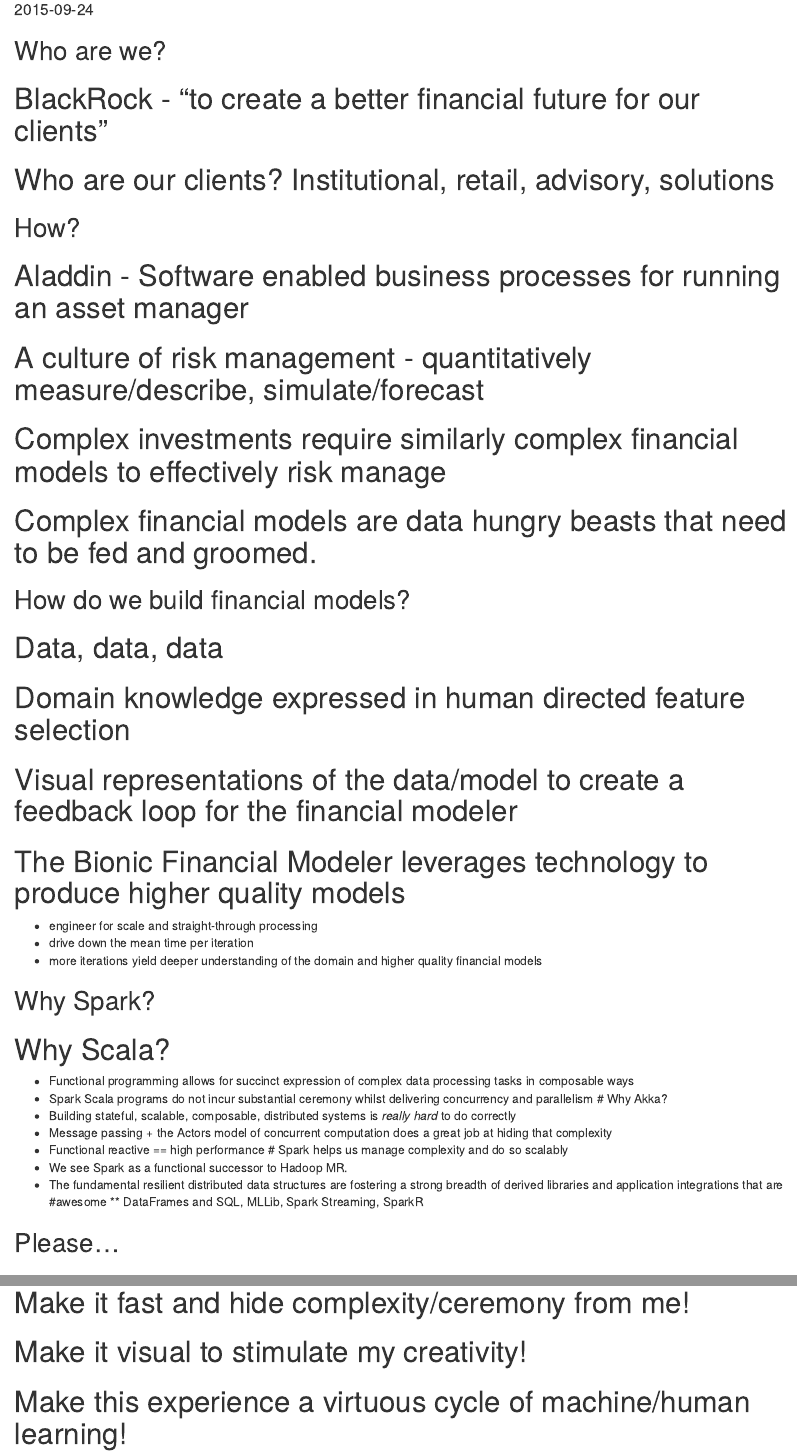
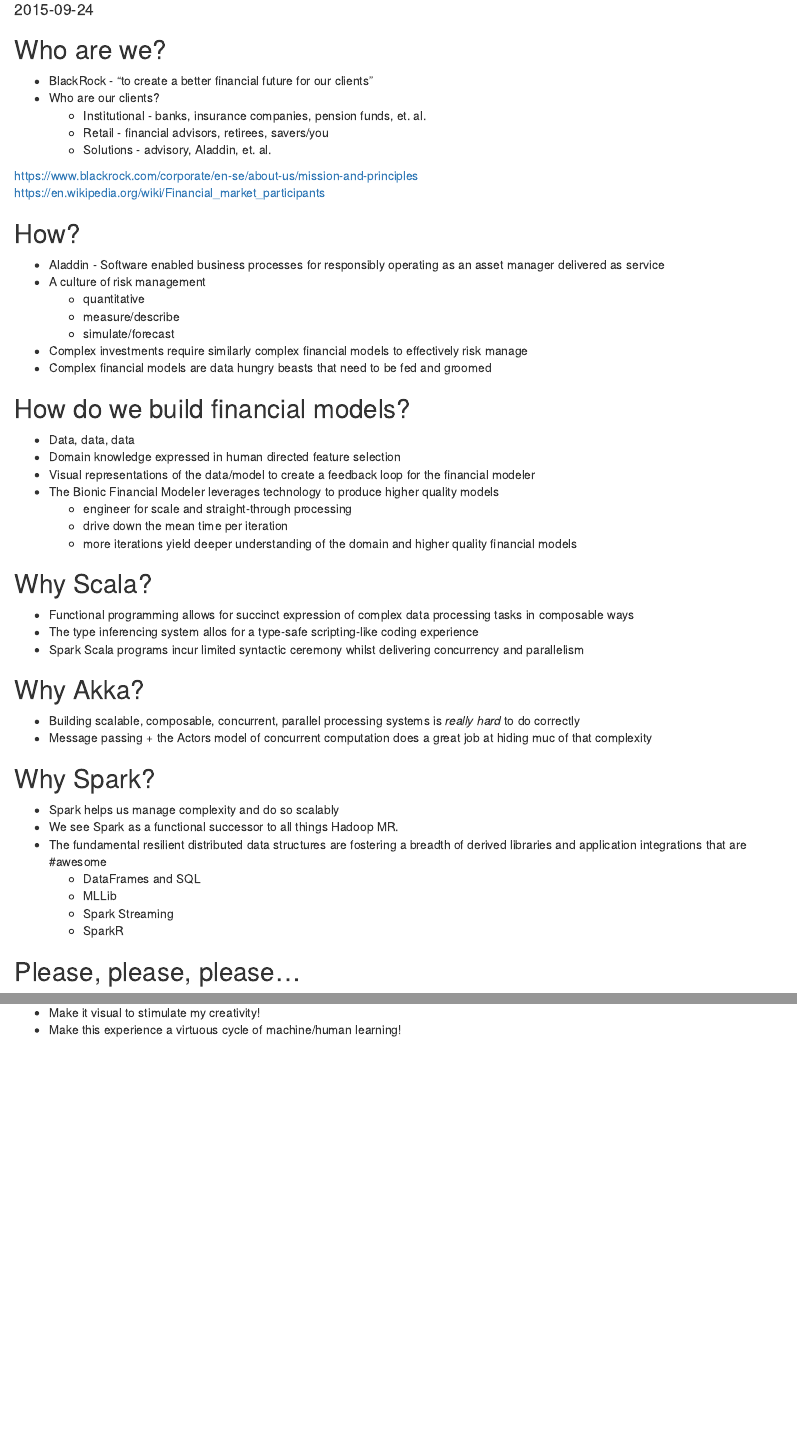
Before and after one commit to andrewrothstein/hakkalabs-dataeng-conf-20151115, an R Markdown document (intro.Rmd): the page in a window 1100 px wide, from 170 px down before the commit and from 120 px down after it, so that both start at the same text, and a second part further down, joined at a grey line. Rendered offline with R 4.5, knitr and Pandoc, with nearby package versions; drawn as R Markdown's standard HTML page in place of the format the file asks for.

Commit message:
second cut of the intro slides

```diff
--- a/intro.Rmd
+++ b/intro.Rmd
@@ -15,38 +14,49 @@
 ---
 
 ## Who are we?
-# BlackRock - "to create a better financial future for our clients"
-# Who are our clients? Institutional, retail, advisory, solutions
+* BlackRock - "to create a better financial future for our clients"
+* Who are our clients?
+    + Institutional - banks, insurance companies, pension funds, et. al.
+    + Retail - financial advisors, retirees, savers/you
+    + Solutions - advisory, Aladdin, et. al.
+
+<footer class="source">https://www.blackrock.com/corporate/en-se/about-us/mission-and-principles</footer>
+<footer class="source">https://en.wikipedia.org/wiki/Financial_market_participants</footer>
 
 ## How?
-# Aladdin - Software enabled business processes for running an asset manager
-# A culture of risk management - quantitatively measure/describe, simulate/forecast
-# Complex investments require similarly complex financial models to effectively risk manage
-# Complex financial models are data hungry beasts that need to be fed and groomed.
+* Aladdin - Software enabled business processes for responsibly operating as an asset manager delivered as service
+* A culture of risk management
+    + quantitative
+    + measure/describe
+    + simulate/forecast
+* Complex investments require similarly complex financial models to effectively risk manage
+* Complex financial models are data hungry beasts that need to be fed and groomed
 
 ## How do we build financial models?
-# Data, data, data
-# Domain knowledge expressed in human directed feature selection
-# Visual representations of the data/model to create a feedback loop for the financial modeler
-# The Bionic Financial Modeler leverages technology to produce higher quality models
-* engineer for scale and straight-through processing
-* drive down the mean time per iteration
-* more iterations yield deeper understanding of the domain and higher quality financial models
+* Data, data, data
+* Domain knowledge expressed in human directed feature selection
+* Visual representations of the data/model to create a feedback loop for the financial modeler
+* The Bionic Financial Modeler leverages technology to produce higher quality models
+    + engineer for scale and straight-through processing
+    + drive down the mean time per iteration
+    + more iterations yield deeper understanding of the domain and higher quality financial models
+
+## Why Scala?
+* Functional programming allows for succinct expression of complex data processing tasks in composable ways
+* The type inferencing system allos for a type-safe scripting-like coding experience
+* Spark Scala programs incur limited syntactic ceremony whilst delivering concurrency and parallelism
+
+## Why Akka?
+* Building scalable, composable, concurrent, parallel processing systems is _really hard_ to do correctly
+* Message passing + the Actors model of concurrent computation does a great job at hiding muc of that complexity
 
 ## Why Spark?
-# Why Scala?
-* Functional programming allows for succinct expression of complex data processing tasks in composable ways
-* Spark Scala programs do not incur substantial ceremony whilst delivering concurrency and parallelism
-# Why Akka?
-* Building stateful, scalable, composable, distributed systems is _really hard_ to do correctly
-* Message passing + the Actors model of concurrent computation does a great job at hiding that complexity
-* Functional reactive == high performance
-# Spark helps us manage complexity and do so scalably
-* We see Spark as a functional successor to Hadoop MR.
-* The fundamental resilient distributed data structures are fostering a strong breadth of derived libraries and application integrations that are #awesome
-** DataFrames and SQL, MLLib, Spark Streaming, SparkR
+* Spark helps us manage complexity and do so scalably
+* We see Spark as a functional successor to all things Hadoop MR.
+* The fundamental resilient distributed data structures are fostering a breadth of derived libraries and application integrations that are #awesome
+    + DataFrames and SQL
+    + MLLib
+    + Spark Streaming
+    + SparkR
 
-## Please...
-# Make it fast and hide complexity/ceremony from me!
-# Make it visual to stimulate my creativity!
-# Make this experience a virtuous cycle of machine/human learning!
+## Please, please, please...
@@ -52,0 +64,2 @@
+* Make it visual to stimulate my creativity!
+* Make this experience a virtuous cycle of machine/human learning!
```
Also changed, not shown: intro.html (added), intro.Rmd (4 more changed lines).
